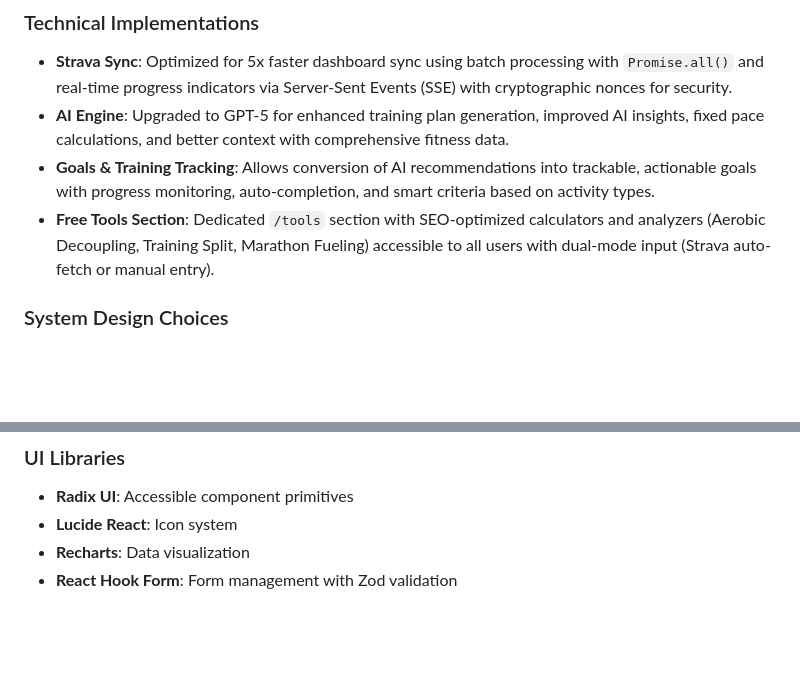
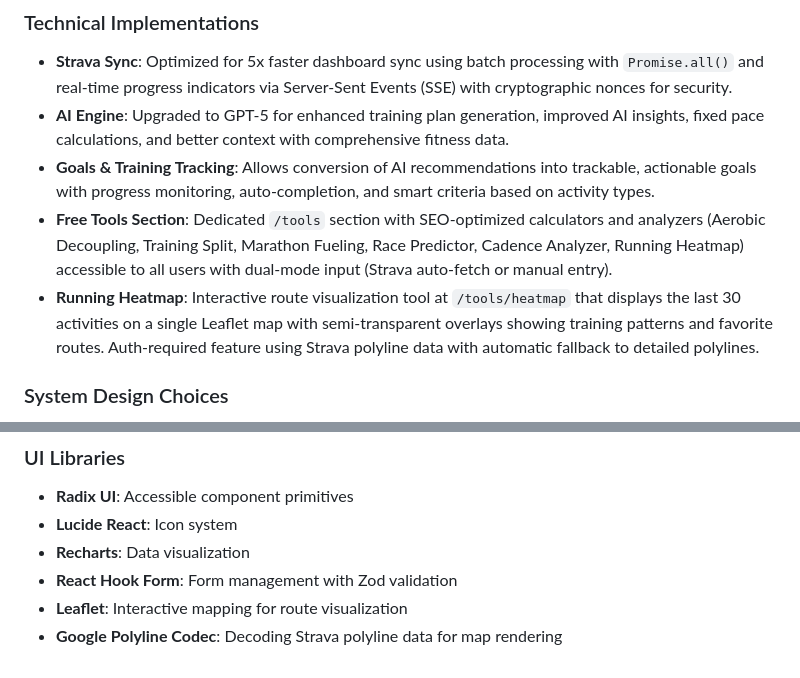
Before and after one commit to biserd/AIRunningTracker, a Markdown page: replit.md, 2 parts joined by grey strips. GitHub-like rendering; blank space fills up the shorter version.

Commit message:
Add interactive running heatmap and other new tools to the website
Introduce a new running heatmap tool under the Tools section, displaying the last 30 routes combined on a single map. This feature requires Strava authentication. Additionally, several other tools have been added to the section.

Replit-Commit-Author: Agent
Replit-Commit-Session-Id: 25d61a66-ee54-4ea4-b6a1-11fcee32bfb2
Replit-Commit-Checkpoint-Type: full_checkpoint
Replit-Commit-Event-Id: e3b706e8-9849-4c46-8e45-7f6101fff59a
Replit-Commit-Screenshot-Url: https://storage.googleapis.com/screenshot-production-us-central1/b13af9a6-2dde-4df5-bbce-bbaaba898ea4/25d61a66-ee54-4ea4-b6a1-11fcee32bfb2/vRtG9uA

```diff
--- a/replit.md
+++ b/replit.md
@@ -34,7 +34,8 @@ Preferred communication style: Simple, everyday language.
 - **Strava Sync**: Optimized for 5x faster dashboard sync using batch processing with `Promise.all()` and real-time progress indicators via Server-Sent Events (SSE) with cryptographic nonces for security.
 - **AI Engine**: Upgraded to GPT-5 for enhanced training plan generation, improved AI insights, fixed pace calculations, and better context with comprehensive fitness data.
 - **Goals & Training Tracking**: Allows conversion of AI recommendations into trackable, actionable goals with progress monitoring, auto-completion, and smart criteria based on activity types.
-- **Free Tools Section**: Dedicated `/tools` section with SEO-optimized calculators and analyzers (Aerobic Decoupling, Training Split, Marathon Fueling) accessible to all users with dual-mode input (Strava auto-fetch or manual entry).
+- **Free Tools Section**: Dedicated `/tools` section with SEO-optimized calculators and analyzers (Aerobic Decoupling, Training Split, Marathon Fueling, Race Predictor, Cadence Analyzer, Running Heatmap) accessible to all users with dual-mode input (Strava auto-fetch or manual entry).
+- **Running Heatmap**: Interactive route visualization tool at `/tools/heatmap` that displays the last 30 activities on a single Leaflet map with semi-transparent overlays showing training patterns and favorite routes. Auth-required feature using Strava polyline data with automatic fallback to detailed polylines.
 
 ### System Design Choices
 - **Database Schema**: Users, Activities, AI Insights, Training Plans, Email Waitlist.
@@ -64,3 +65,5 @@ Preferred communication style: Simple, everyday language.
 - **Lucide React**: Icon system
 - **Recharts**: Data visualization
 - **React Hook Form**: Form management with Zod validation
+- **Leaflet**: Interactive mapping for route visualization
+- **Google Polyline Codec**: Decoding Strava polyline data for map rendering
```
